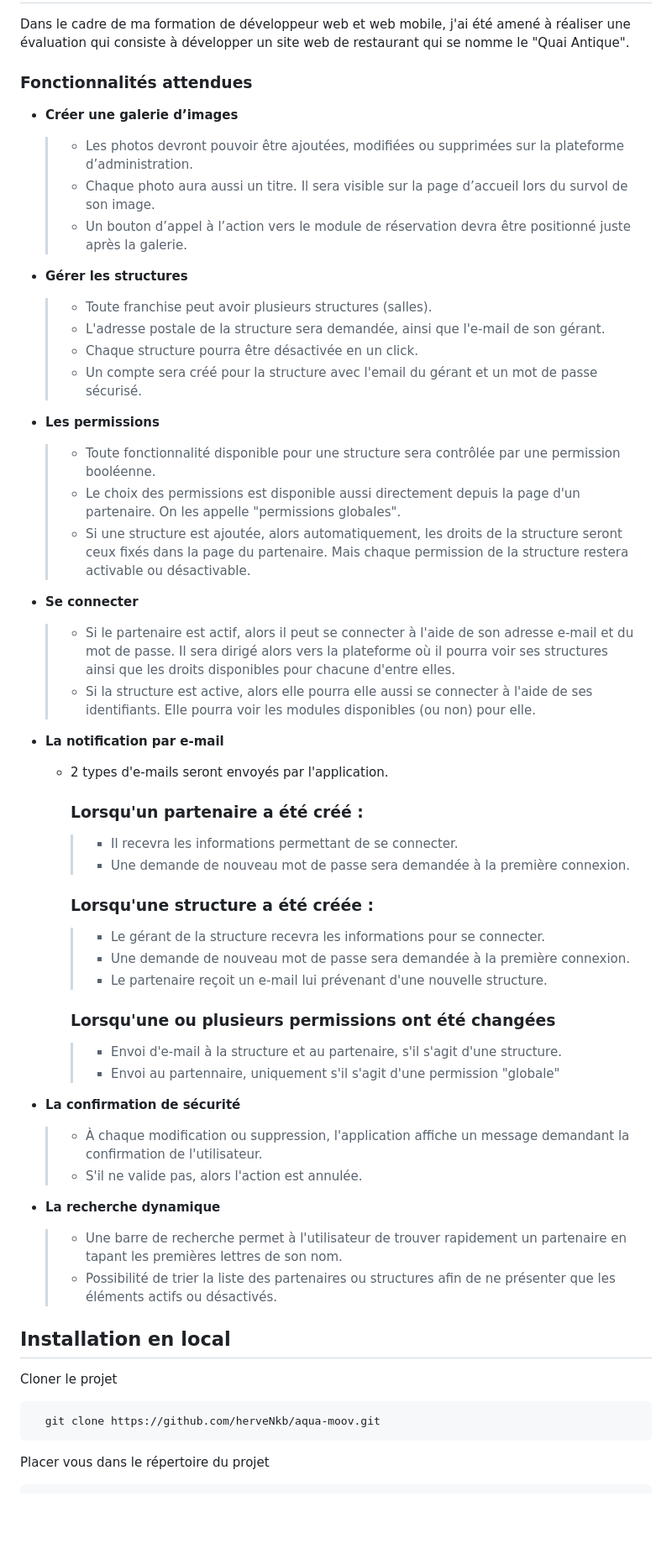
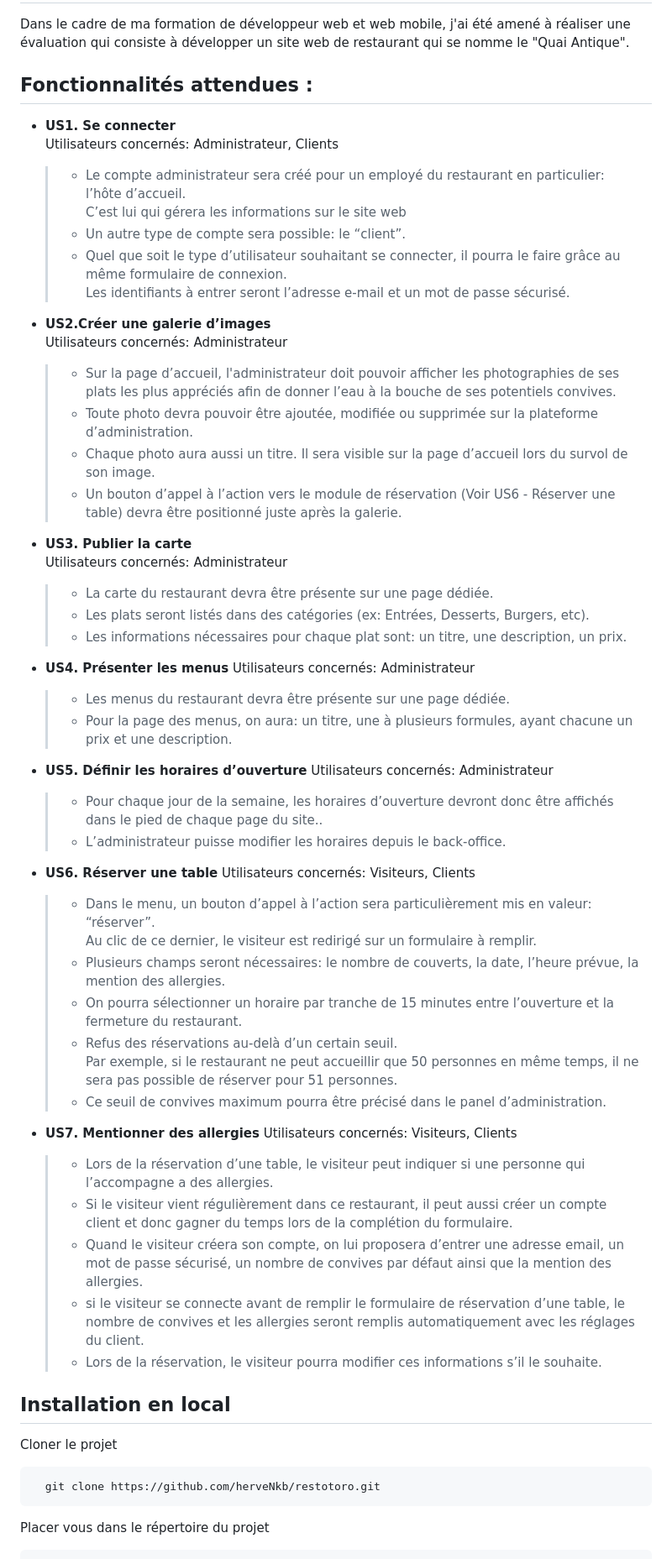
Before and after one commit to herveNkb/restotoro, a Markdown page: README.md, the part around one of its changes. Shown at 84% size. GitHub-like rendering; blank space fills up the shorter version.

Commit message:
feat(README.md): content update  Content update with news informations.

````diff
--- a/README.md
+++ b/README.md
@@ -2,56 +2,63 @@
 
 Dans le cadre de ma formation de développeur web et web mobile, j'ai été amené à réaliser une évaluation qui consiste à
 développer un site web de restaurant qui se nomme le "Quai Antique".
-### Fonctionnalités attendues
+## Fonctionnalités attendues :
 
-- **Créer une galerie d’images**
-    >   - Les photos devront pouvoir être ajoutées, modifiées ou supprimées sur la plateforme d’administration.
+- **US1. Se connecter**
+  Utilisateurs concernés: Administrateur, Clients
+    >   - Le compte administrateur sera créé pour un employé du restaurant en particulier: l’hôte d’accueil.
+C’est lui qui gérera les informations sur le site web
+    >   - Un autre type de compte sera possible: le “client”.
+    >   - Quel que soit le type d’utilisateur souhaitant se connecter, il pourra le faire grâce au même formulaire de connexion.
+Les identifiants à entrer seront l’adresse e-mail et un mot de passe sécurisé.
+
+- **US2.Créer une galerie d’images**
+  Utilisateurs concernés: Administrateur
+    >   - Sur la page d’accueil, l'administrateur doit pouvoir afficher les photographies de ses plats les plus appréciés afin de donner l’eau à la bouche de ses potentiels convives.
+    >   - Toute photo devra pouvoir être ajoutée, modifiée ou supprimée sur la plateforme d’administration.
     >   - Chaque photo aura aussi un titre. Il sera visible sur la page d’accueil lors du survol de son image.
-    >   - Un bouton d’appel à l’action vers le module de réservation devra être positionné juste après la galerie.
+    >   - Un bouton d’appel à l’action vers le module de réservation (Voir US6 - Réserver une table) devra être positionné juste après la galerie.
 
-- **Gérer les structures**
-    >   - Toute franchise peut avoir plusieurs structures (salles).
-    >   - L'adresse postale de la structure sera demandée, ainsi que l'e-mail de son gérant.
-    >   - Chaque structure pourra être désactivée en un click.
-    >   - Un compte sera créé pour la structure avec l'email du gérant et un mot de passe sécurisé.
+- **US3. Publier la carte**
+  Utilisateurs concernés: Administrateur
+    >   - La carte du restaurant devra être présente sur une page dédiée.
+    >   - Les plats seront listés dans des catégories (ex: Entrées, Desserts, Burgers, etc).
+    >   - Les informations nécessaires pour chaque plat sont: un titre, une description, un prix.
 
-- **Les permissions**
-    >   - Toute fonctionnalité disponible pour une structure sera contrôlée par une permission booléenne.
-    >   - Le choix des permissions est disponible aussi directement depuis la page d'un partenaire. On  les appelle "permissions globales".
-    >   - Si une structure est ajoutée, alors automatiquement, les droits de la structure seront ceux fixés dans la page du partenaire. Mais chaque permission de la structure restera activable ou désactivable.
+- **US4. Présenter les menus**
+    Utilisateurs concernés: Administrateur
+    >   - Les menus du restaurant devra être présente sur une page dédiée.
+    >   - Pour la page des menus, on aura: un titre, une à plusieurs formules, ayant chacune un prix et une description.
 
-- **Se connecter**
-    >   - Si le partenaire est actif, alors il peut se connecter à l'aide de son adresse e-mail et du mot de passe. Il sera dirigé alors vers la plateforme où il pourra voir ses structures ainsi que les droits disponibles pour chacune d'entre elles.
-    >   - Si la structure est active, alors elle pourra elle aussi se connecter à l'aide de ses identifiants. Elle pourra voir les modules disponibles (ou non) pour elle.
+- **US5. Définir les horaires d’ouverture**
+    Utilisateurs concernés: Administrateur
+    >   - Pour chaque jour de la semaine, les horaires d’ouverture devront donc être affichés dans le pied de chaque page du site..
+    >   - L’administrateur puisse modifier les horaires depuis le back-office.
 
-- **La notification par e-mail**
-    - 2 types d'e-mails seront envoyés par l'application.
-       ### Lorsqu'un partenaire a été créé :
-       >    - Il recevra les informations permettant de se connecter.
-       >    - Une demande de nouveau mot de passe sera demandée à la première connexion.
-       ### Lorsqu'une structure a été créée :
-       >    - Le gérant de la structure recevra les informations pour se connecter.
-       >    - Une demande de nouveau mot de passe sera demandée à la première connexion.
-       >    - Le partenaire reçoit un e-mail lui prévenant d'une nouvelle structure.
-       ### Lorsqu'une ou plusieurs permissions ont été changées
-       >    - Envoi d'e-mail à la structure et au partenaire, s'il s'agit d'une structure.
-       >    - Envoi au partennaire, uniquement s'il s'agit d'une permission "globale"
+- **US6. Réserver une table**
+    Utilisateurs concernés: Visiteurs, Clients
+    >   - Dans le menu, un bouton d’appel à l’action sera particulièrement mis en valeur: “réserver”.
+          Au clic de ce dernier, le visiteur est redirigé sur un formulaire à remplir.
+    >   - Plusieurs champs seront nécessaires: le nombre de couverts, la date, l’heure prévue, la mention des allergies.
+    >   - On pourra sélectionner un horaire par tranche de 15 minutes entre l’ouverture et la fermeture du restaurant.
+    >   - Refus des réservations au-delà d’un certain seuil.
+          Par exemple, si le restaurant ne peut accueillir que 50 personnes en même temps, il ne sera pas possible de réserver pour 51 personnes.
+    >   - Ce seuil de convives maximum pourra être précisé dans le panel d’administration.
 
-- **La confirmation de sécurité**
-    >   - À chaque modification ou suppression, l'application affiche un message demandant la confirmation de l'utilisateur.
-    >   - S'il ne valide pas, alors l'action est annulée.
-
-- **La recherche dynamique**
-    >   - Une barre de recherche permet à l'utilisateur de trouver rapidement un partenaire en tapant les premières lettres de son nom.
-    >   - Possibilité de trier la liste des partenaires ou structures afin de ne présenter que les éléments actifs ou désactivés.
-
+- **US7. Mentionner des allergies**
+    Utilisateurs concernés: Visiteurs, Clients
+    >   - Lors de la réservation d’une table, le visiteur peut indiquer si une personne qui l’accompagne a des allergies.
+    >   - Si le visiteur vient régulièrement dans ce restaurant, il peut aussi créer un compte client et donc gagner du temps lors de la complétion du formulaire.
+    >   - Quand le visiteur créera son compte, on lui proposera d’entrer une adresse email, un mot de passe sécurisé, un nombre de convives par défaut ainsi que la mention des allergies.
+    >   - si le visiteur se connecte avant de remplir le formulaire de réservation d’une table, le nombre de convives et les allergies seront remplis automatiquement avec les réglages du client.
+    >   - Lors de la réservation, le visiteur pourra modifier ces informations s’il le souhaite.
 
 ## Installation en local
 
 Cloner le projet
 
 ```bash
-  git clone https://github.com/herveNkb/aqua-moov.git
+  git clone https://github.com/herveNkb/restotoro.git
 ```
 
 Placer vous dans le répertoire du projet
````
Also changed, not shown: other parts of README.md (+28 -16 lines).
